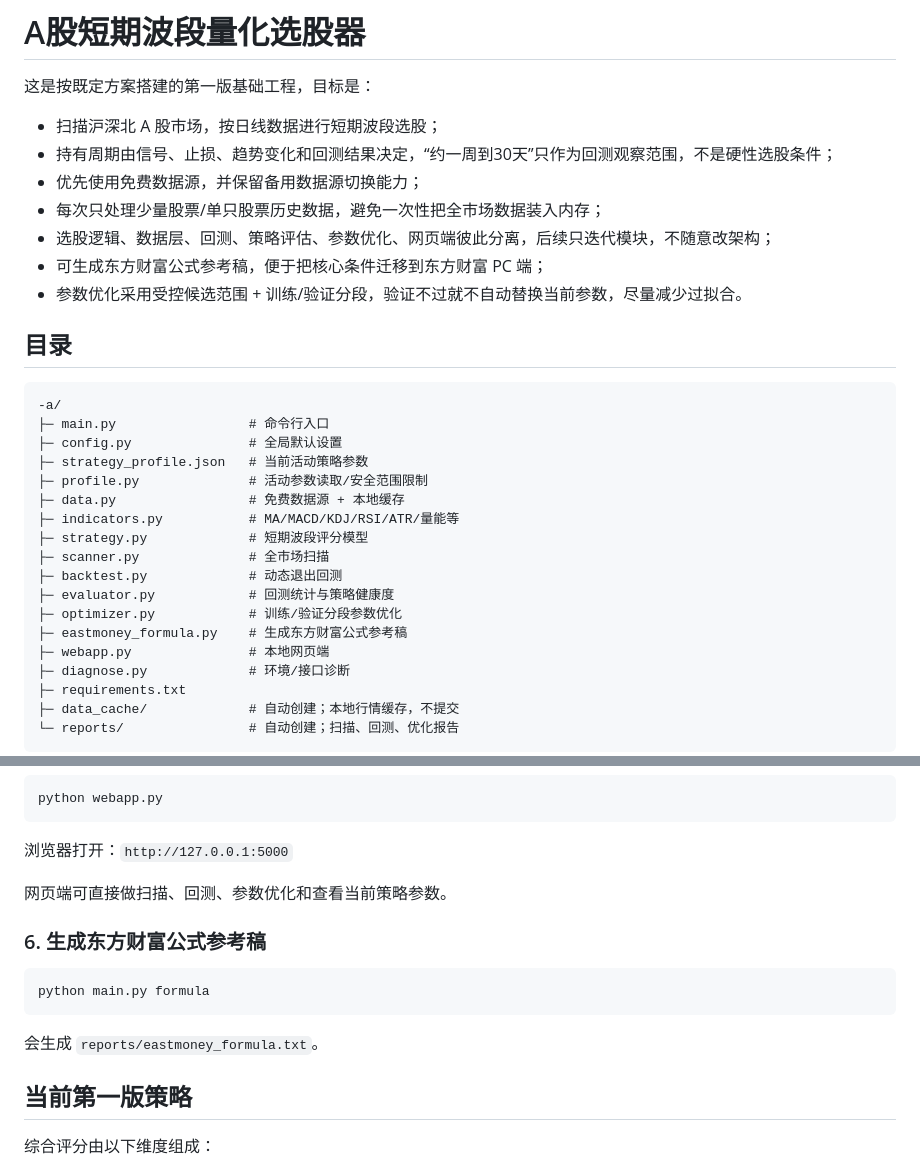
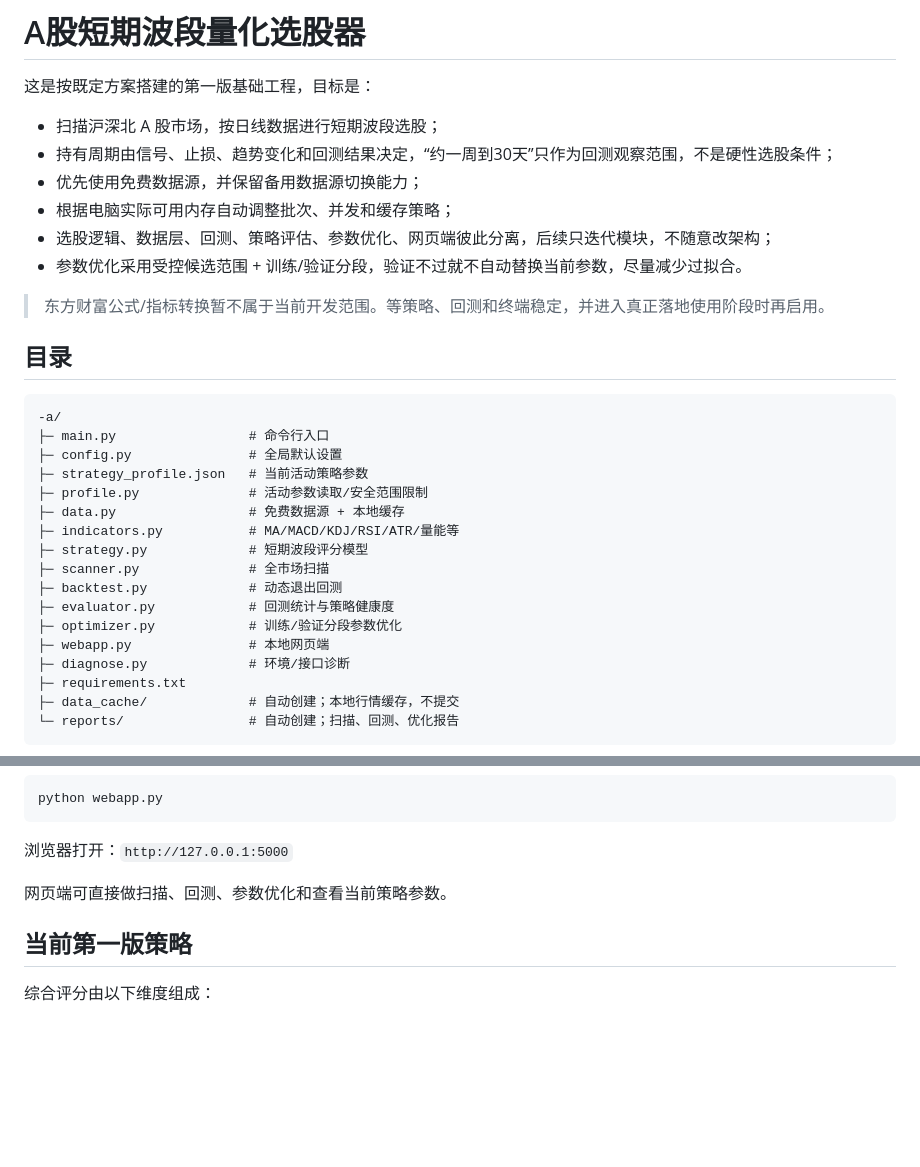
Before and after one commit to xsd3901-rgb/-a, a Markdown page: README.md, 2 parts joined by grey strips. Rendered like a GitHub page; blank space fills up the shorter version.

Commit message:
将东方财富输出延期到最终落地阶段

````diff
--- a/README.md
+++ b/README.md
@@ -5,10 +5,11 @@
 - 扫描沪深北 A 股市场，按日线数据进行短期波段选股；
 - 持有周期由信号、止损、趋势变化和回测结果决定，“约一周到30天”只作为回测观察范围，不是硬性选股条件；
 - 优先使用免费数据源，并保留备用数据源切换能力；
-- 每次只处理少量股票/单只股票历史数据，避免一次性把全市场数据装入内存；
+- 根据电脑实际可用内存自动调整批次、并发和缓存策略；
 - 选股逻辑、数据层、回测、策略评估、参数优化、网页端彼此分离，后续只迭代模块，不随意改架构；
-- 可生成东方财富公式参考稿，便于把核心条件迁移到东方财富 PC 端；
 - 参数优化采用受控候选范围 + 训练/验证分段，验证不过就不自动替换当前参数，尽量减少过拟合。
+
+> 东方财富公式/指标转换暂不属于当前开发范围。等策略、回测和终端稳定，并进入真正落地使用阶段时再启用。
 
 ## 目录
 
@@ -25,7 +26,6 @@
 ├─ backtest.py             # 动态退出回测
 ├─ evaluator.py            # 回测统计与策略健康度
 ├─ optimizer.py            # 训练/验证分段参数优化
-├─ eastmoney_formula.py    # 生成东方财富公式参考稿
 ├─ webapp.py               # 本地网页端
 ├─ diagnose.py             # 环境/接口诊断
 ├─ requirements.txt
@@ -101,14 +101,6 @@ python webapp.py
 
 网页端可直接做扫描、回测、参数优化和查看当前策略参数。
 
-### 6. 生成东方财富公式参考稿
-
-```powershell
-python main.py formula
-```
-
-会生成 `reports/eastmoney_formula.txt`。
-
 ## 当前第一版策略
 
 综合评分由以下维度组成：
````
